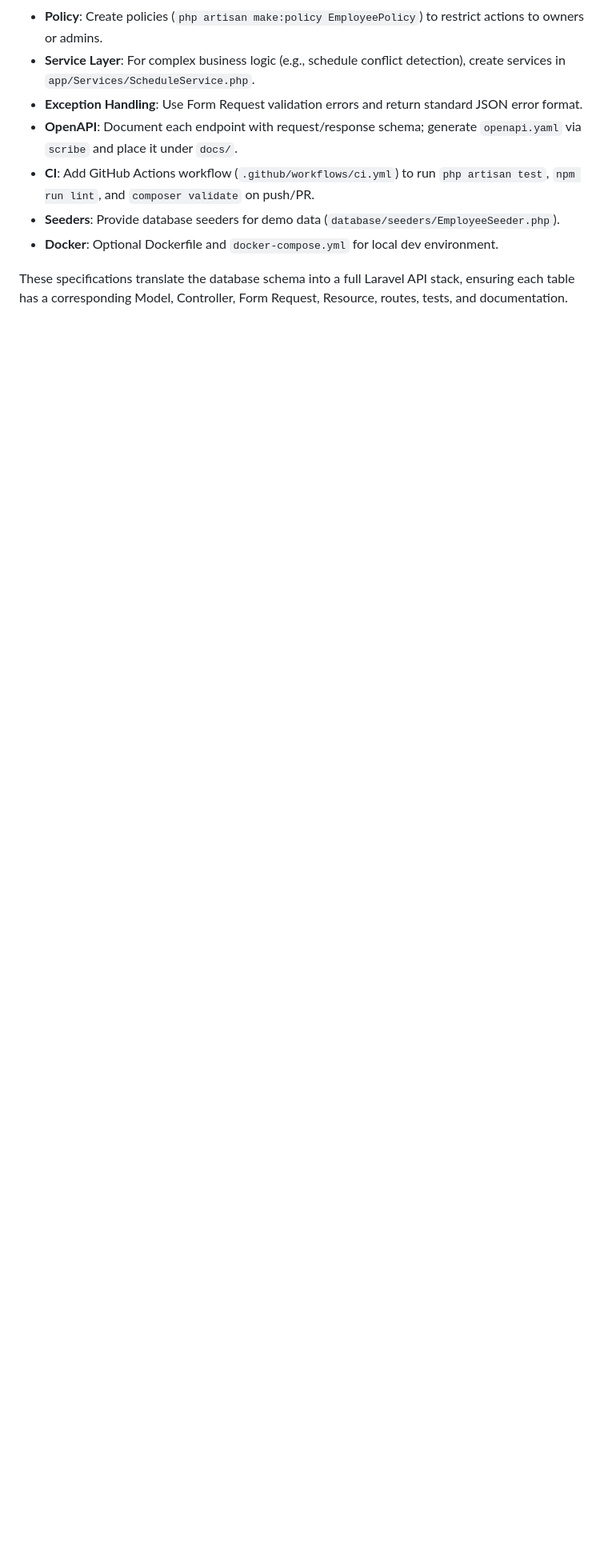
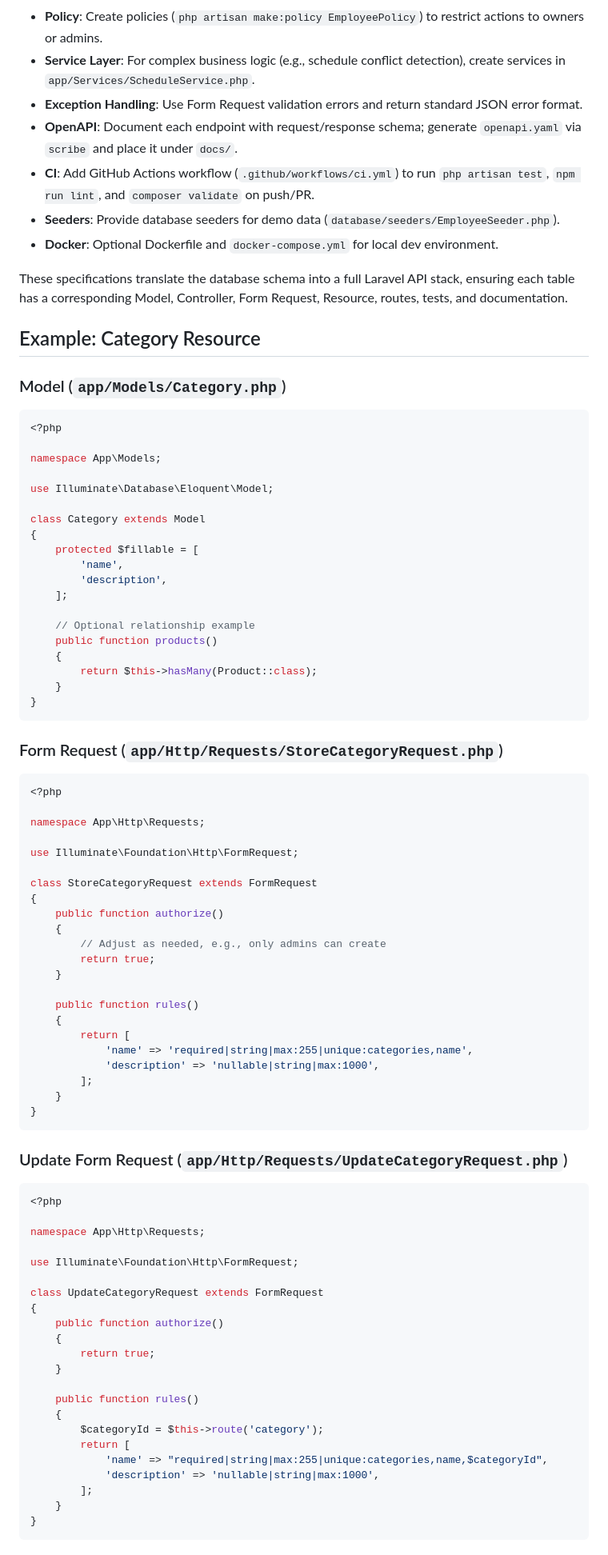
Before and after one commit to TevesRey/ShiftMate, a Markdown page: README.md, the part around one of its changes. Shown at 80% size. Rendered like a GitHub page; blank space fills up the shorter version.

Commit message:
Add Category example code

````diff
--- a/README.md
+++ b/README.md
@@ -98,3 +98,81 @@ These additions will make the project easier to onboard, improve maintainability
 - **Docker**: Optional Dockerfile and `docker-compose.yml` for local dev environment.
 
 These specifications translate the database schema into a full Laravel API stack, ensuring each table has a corresponding Model, Controller, Form Request, Resource, routes, tests, and documentation.
+
+## Example: Category Resource
+
+### Model (`app/Models/Category.php`)
+```php
+<?php
+
+namespace App\Models;
+
+use Illuminate\Database\Eloquent\Model;
+
+class Category extends Model
+{
+    protected $fillable = [
+        'name',
+        'description',
+    ];
+
+    // Optional relationship example
+    public function products()
+    {
+        return $this->hasMany(Product::class);
+    }
+}
+```
+
+### Form Request (`app/Http/Requests/StoreCategoryRequest.php`)
+```php
+<?php
+
+namespace App\Http\Requests;
+
+use Illuminate\Foundation\Http\FormRequest;
+
+class StoreCategoryRequest extends FormRequest
+{
+    public function authorize()
+    {
+        // Adjust as needed, e.g., only admins can create
+        return true;
+    }
+
+    public function rules()
+    {
+        return [
+            'name' => 'required|string|max:255|unique:categories,name',
+            'description' => 'nullable|string|max:1000',
+        ];
+    }
+}
+```
+
+### Update Form Request (`app/Http/Requests/UpdateCategoryRequest.php`)
+```php
+<?php
+
+namespace App\Http\Requests;
+
+use Illuminate\Foundation\Http\FormRequest;
+
+class UpdateCategoryRequest extends FormRequest
+{
+    public function authorize()
+    {
+        return true;
+    }
+
+    public function rules()
+    {
+        $categoryId = $this->route('category');
+        return [
+            'name' => "required|string|max:255|unique:categories,name,$categoryId",
+            'description' => 'nullable|string|max:1000',
+        ];
+    }
+}
+```
+
````
Also changed, not shown: other parts of README.md (+102 -0 lines).
